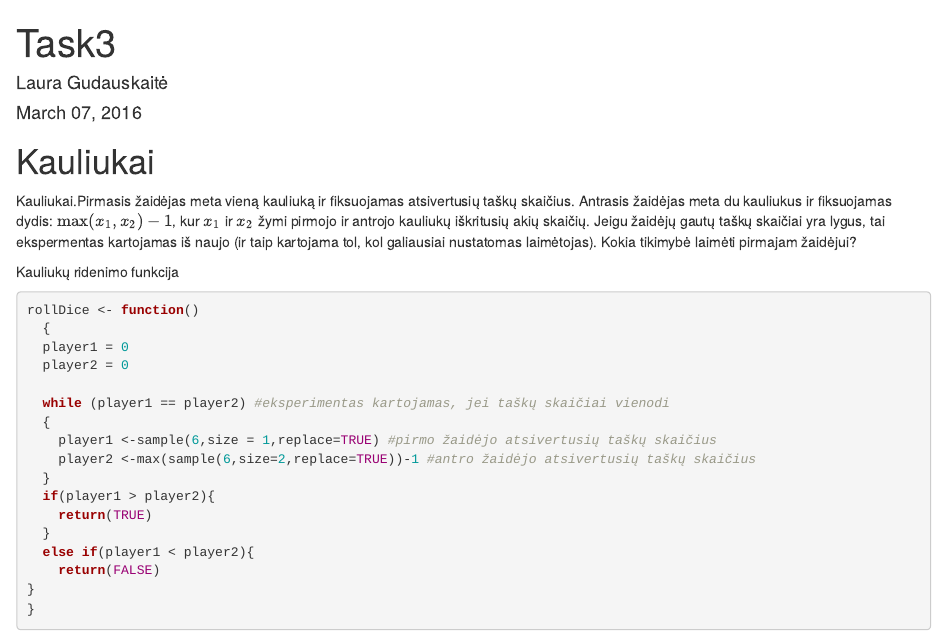
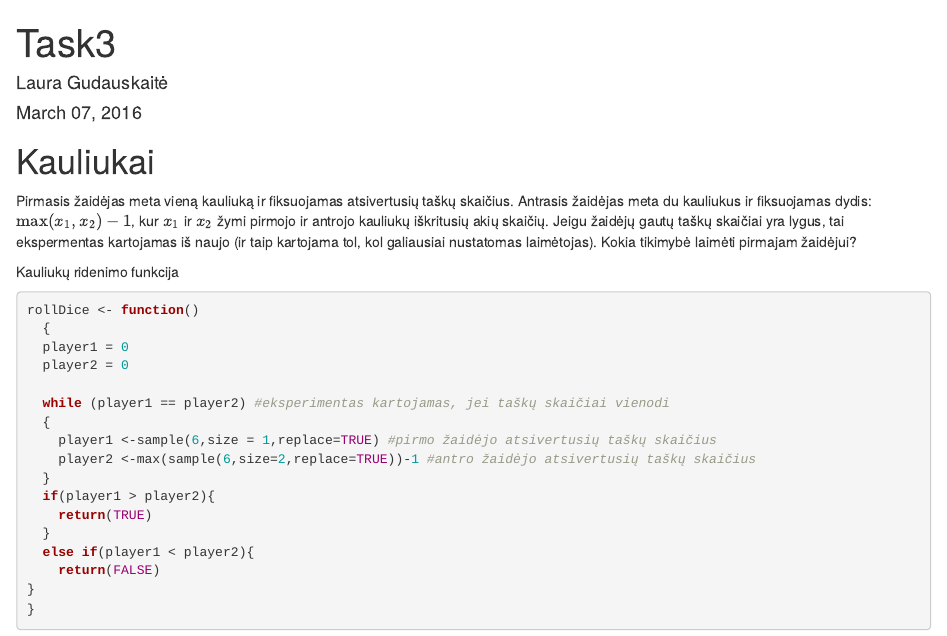
Before and after one commit to gudauskaite/Econometrics, an R Markdown document (Task3/kauliukai.Rmd): the page in a window 1100 px wide, from its top. Rendered offline with R 4.5, knitr and Pandoc, with nearby package versions; code that draws random numbers runs with fixed seeds of ours.

Commit message:
Update kauliukai.Rmd

```diff
--- a/Task3/kauliukai.Rmd
+++ b/Task3/kauliukai.Rmd
@@ -6,7 +6,7 @@ output: html_document
 ---
 Kauliukai
 ========================================================
-Kauliukai.Pirmasis žaidėjas meta vieną kauliuką ir fiksuojamas atsivertusių taškų skaičius. Antrasis žaidėjas meta du kauliukus ir fiksuojamas dydis: $\max(x_1, x_2)-1$, kur $x_1$ ir $x_2$ žymi pirmojo ir antrojo kauliukų iškritusių akių skaičių. Jeigu žaidėjų gautų taškų skaičiai yra lygus, tai ekspermentas kartojamas iš naujo (ir taip kartojama tol, kol galiausiai nustatomas laimėtojas). Kokia tikimybė laimėti pirmajam žaidėjui?
+Pirmasis žaidėjas meta vieną kauliuką ir fiksuojamas atsivertusių taškų skaičius. Antrasis žaidėjas meta du kauliukus ir fiksuojamas dydis: $\max(x_1, x_2)-1$, kur $x_1$ ir $x_2$ žymi pirmojo ir antrojo kauliukų iškritusių akių skaičių. Jeigu žaidėjų gautų taškų skaičiai yra lygus, tai ekspermentas kartojamas iš naujo (ir taip kartojama tol, kol galiausiai nustatomas laimėtojas). Kokia tikimybė laimėti pirmajam žaidėjui?
 
 
 Kauliukų ridenimo funkcija
```
